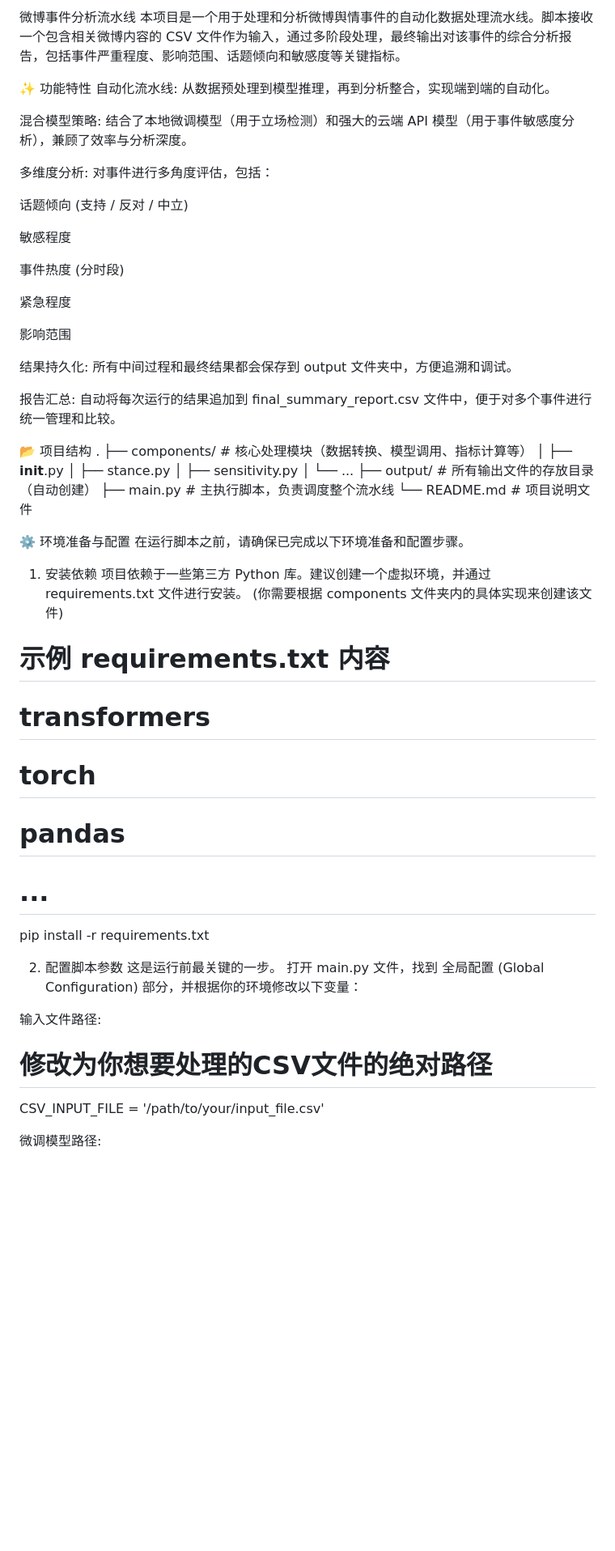
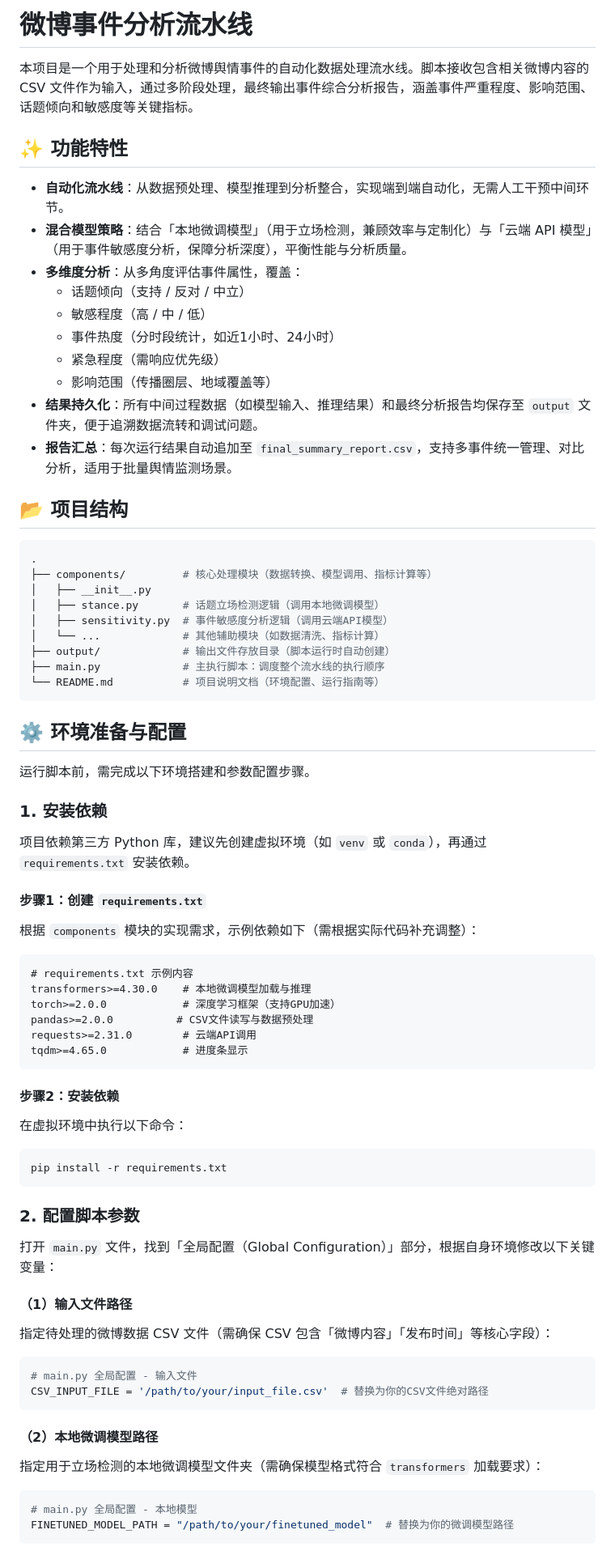
Before and after one commit to yu-haoyuan/weibo-detect-system, a Markdown page: components/readme.md, the part around one of its changes. Shown at 81% size. Rendered like a GitHub page; blank space fills up the shorter version.

````diff
--- a/components/readme.md
+++ b/components/readme.md
@@ -1,59 +1,73 @@
-微博事件分析流水线
-本项目是一个用于处理和分析微博舆情事件的自动化数据处理流水线。脚本接收一个包含相关微博内容的 CSV 文件作为输入，通过多阶段处理，最终输出对该事件的综合分析报告，包括事件严重程度、影响范围、话题倾向和敏感度等关键指标。
+# 微博事件分析流水线
 
-✨ 功能特性
-自动化流水线: 从数据预处理到模型推理，再到分析整合，实现端到端的自动化。
+本项目是一个用于处理和分析微博舆情事件的自动化数据处理流水线。脚本接收包含相关微博内容的 CSV 文件作为输入，通过多阶段处理，最终输出事件综合分析报告，涵盖事件严重程度、影响范围、话题倾向和敏感度等关键指标。
 
-混合模型策略: 结合了本地微调模型（用于立场检测）和强大的云端 API 模型（用于事件敏感度分析），兼顾了效率与分析深度。
 
-多维度分析: 对事件进行多角度评估，包括：
+## ✨ 功能特性
+- **自动化流水线**：从数据预处理、模型推理到分析整合，实现端到端自动化，无需人工干预中间环节。
+- **混合模型策略**：结合「本地微调模型」（用于立场检测，兼顾效率与定制化）与「云端 API 模型」（用于事件敏感度分析，保障分析深度），平衡性能与分析质量。
+- **多维度分析**：从多角度评估事件属性，覆盖：
+  - 话题倾向（支持 / 反对 / 中立）
+  - 敏感程度（高 / 中 / 低）
+  - 事件热度（分时段统计，如近1小时、24小时）
+  - 紧急程度（需响应优先级）
+  - 影响范围（传播圈层、地域覆盖等）
+- **结果持久化**：所有中间过程数据（如模型输入、推理结果）和最终分析报告均保存至 `output` 文件夹，便于追溯数据流转和调试问题。
+- **报告汇总**：每次运行结果自动追加至 `final_summary_report.csv`，支持多事件统一管理、对比分析，适用于批量舆情监测场景。
 
-话题倾向 (支持 / 反对 / 中立)
 
-敏感程度
-
-事件热度 (分时段)
-
-紧急程度
-
-影响范围
-
-结果持久化: 所有中间过程和最终结果都会保存到 output 文件夹中，方便追溯和调试。
-
-报告汇总: 自动将每次运行的结果追加到 final_summary_report.csv 文件中，便于对多个事件进行统一管理和比较。
-
-📂 项目结构
+## 📂 项目结构
+```bash
 .
 ├── components/         # 核心处理模块（数据转换、模型调用、指标计算等）
 │   ├── __init__.py
-│   ├── stance.py
-│   ├── sensitivity.py
-│   └── ...
-├── output/             # 所有输出文件的存放目录（自动创建）
-├── main.py             # 主执行脚本，负责调度整个流水线
-└── README.md           # 项目说明文件
+│   ├── stance.py       # 话题立场检测逻辑（调用本地微调模型）
+│   ├── sensitivity.py  # 事件敏感度分析逻辑（调用云端API模型）
+│   └── ...             # 其他辅助模块（如数据清洗、指标计算）
+├── output/             # 输出文件存放目录（脚本运行时自动创建）
+├── main.py             # 主执行脚本：调度整个流水线的执行顺序
+└── README.md           # 项目说明文档（环境配置、运行指南等）
+```
 
-⚙️ 环境准备与配置
-在运行脚本之前，请确保已完成以下环境准备和配置步骤。
 
-1. 安装依赖
-项目依赖于一些第三方 Python 库。建议创建一个虚拟环境，并通过 requirements.txt 文件进行安装。 (你需要根据 components 文件夹内的具体实现来创建该文件)
+## ⚙️ 环境准备与配置
+运行脚本前，需完成以下环境搭建和参数配置步骤。
 
-# 示例 requirements.txt 内容
-# transformers
-# torch
-# pandas
-# ...
+### 1. 安装依赖
+项目依赖第三方 Python 库，建议先创建虚拟环境（如 `venv` 或 `conda`），再通过 `requirements.txt` 安装依赖。
 
+#### 步骤1：创建 `requirements.txt`
+根据 `components` 模块的实现需求，示例依赖如下（需根据实际代码补充调整）：
+```txt
+# requirements.txt 示例内容
+transformers>=4.30.0    # 本地微调模型加载与推理
+torch>=2.0.0            # 深度学习框架（支持GPU加速）
+pandas>=2.0.0          # CSV文件读写与数据预处理
+requests>=2.31.0        # 云端API调用
+tqdm>=4.65.0            # 进度条显示
+```
+
+#### 步骤2：安装依赖
+在虚拟环境中执行以下命令：
+```bash
 pip install -r requirements.txt
+```
 
-2. 配置脚本参数
-这是运行前最关键的一步。 打开 main.py 文件，找到 全局配置 (Global Configuration) 部分，并根据你的环境修改以下变量：
 
-输入文件路径:
+### 2. 配置脚本参数
+打开 `main.py` 文件，找到「全局配置（Global Configuration）」部分，根据自身环境修改以下关键变量：
 
-# 修改为你想要处理的CSV文件的绝对路径
-CSV_INPUT_FILE = '/path/to/your/input_file.csv'
+#### （1）输入文件路径
+指定待处理的微博数据 CSV 文件（需确保 CSV 包含「微博内容」「发布时间」等核心字段）：
+```python
+# main.py 全局配置 - 输入文件
+CSV_INPUT_FILE = '/path/to/your/input_file.csv'  # 替换为你的CSV文件绝对路径
+```
 
-微调模型路径:
+#### （2）本地微调模型路径
+指定用于立场检测的本地微调模型文件夹（需确保模型格式符合 `transformers` 加载要求）：
+```python
+# main.py 全局配置 - 本地模型
+FINETUNED_MODEL_PATH = "/path/to/your/finetuned_model"  # 替换为你的微调模型路径
+```
 
````
Also changed, not shown: other parts of components/readme.md (+41 -37 lines).
